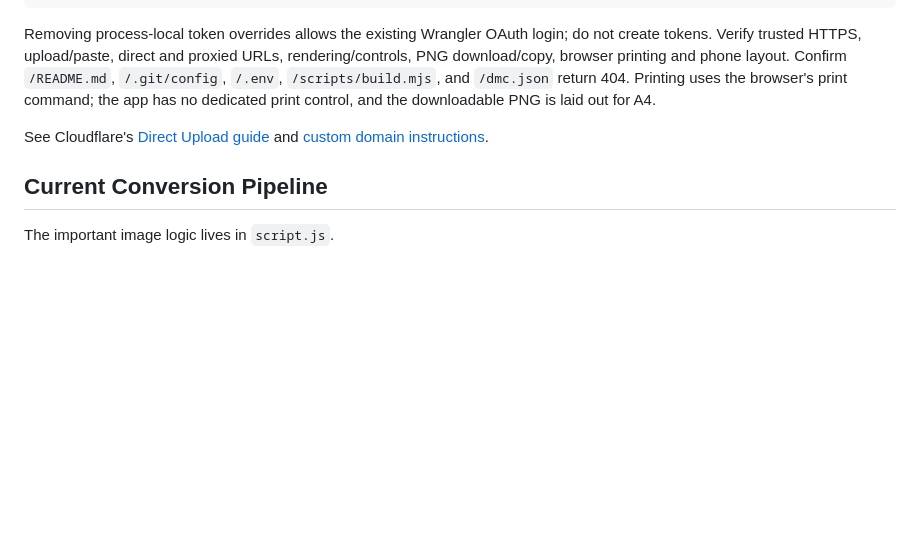
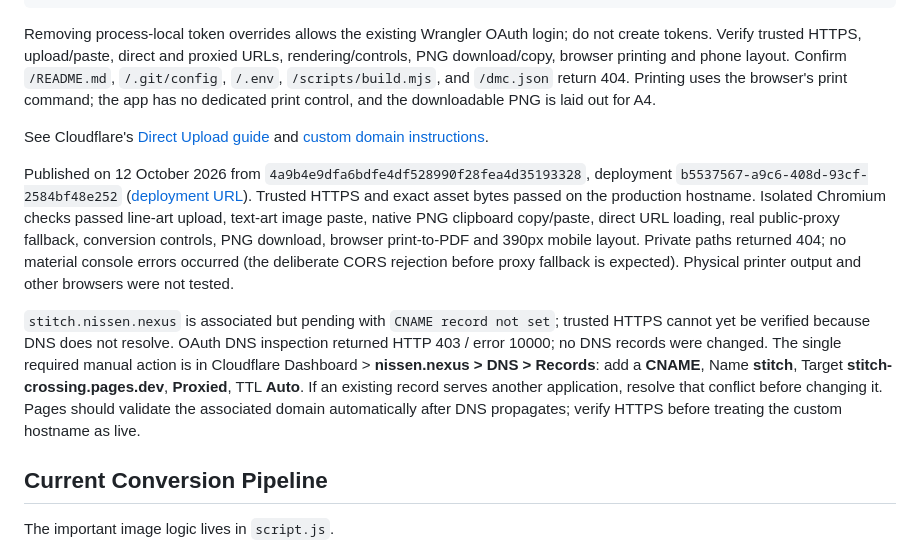
Before and after one commit to N-Plus-Plus/Stitch-Crossing, a Markdown page: README.md, the part around the change. Rendered like a GitHub page; blank space fills up the shorter version.

Commit message:
Record Pages publication and remaining DNS action

```diff
--- a/README.md
+++ b/README.md
@@ -49,6 +49,10 @@ Removing process-local token overrides allows the existing Wrangler OAuth login;
 
 See Cloudflare's [Direct Upload guide](https://developers.cloudflare.com/pages/get-started/direct-upload/) and [custom domain instructions](https://developers.cloudflare.com/pages/configuration/custom-domains/).
 
+Published on 12 October 2026 from `4a9b4e9dfa6bdfe4df528990f28fea4d35193328`, deployment `b5537567-a9c6-408d-93cf-2584bf48e252` ([deployment URL](https://b5537567.stitch-crossing.pages.dev/)). Trusted HTTPS and exact asset bytes passed on the production hostname. Isolated Chromium checks passed line-art upload, text-art image paste, native PNG clipboard copy/paste, direct URL loading, real public-proxy fallback, conversion controls, PNG download, browser print-to-PDF and 390px mobile layout. Private paths returned 404; no material console errors occurred (the deliberate CORS rejection before proxy fallback is expected). Physical printer output and other browsers were not tested.
+
+`stitch.nissen.nexus` is associated but pending with `CNAME record not set`; trusted HTTPS cannot yet be verified because DNS does not resolve. OAuth DNS inspection returned HTTP 403 / error 10000; no DNS records were changed. The single required manual action is in Cloudflare Dashboard > **nissen.nexus > DNS > Records**: add a **CNAME**, Name **stitch**, Target **stitch-crossing.pages.dev**, **Proxied**, TTL **Auto**. If an existing record serves another application, resolve that conflict before changing it. Pages should validate the associated domain automatically after DNS propagates; verify HTTPS before treating the custom hostname as live.
+
 ## Current Conversion Pipeline
 
 The important image logic lives in `script.js`.
```
